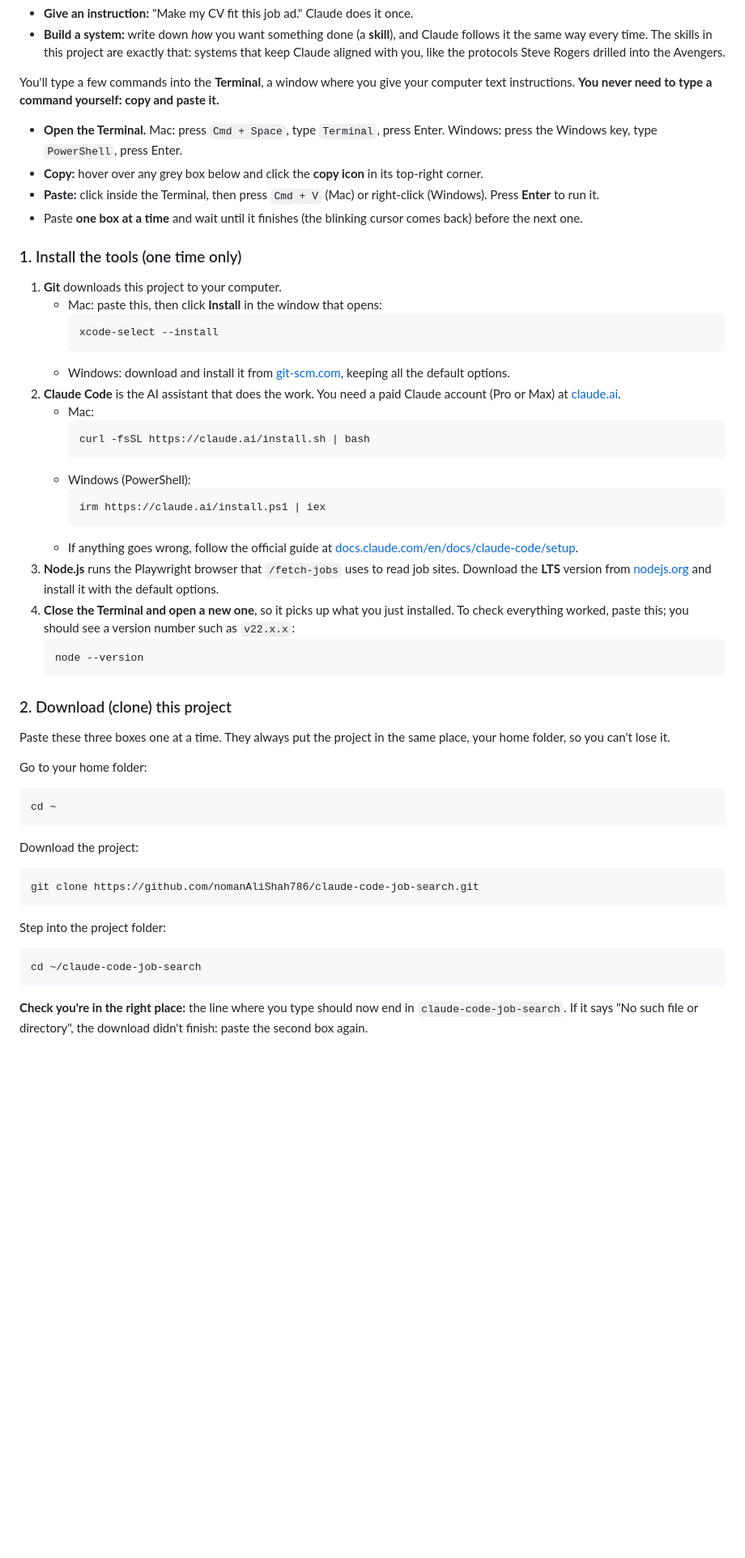
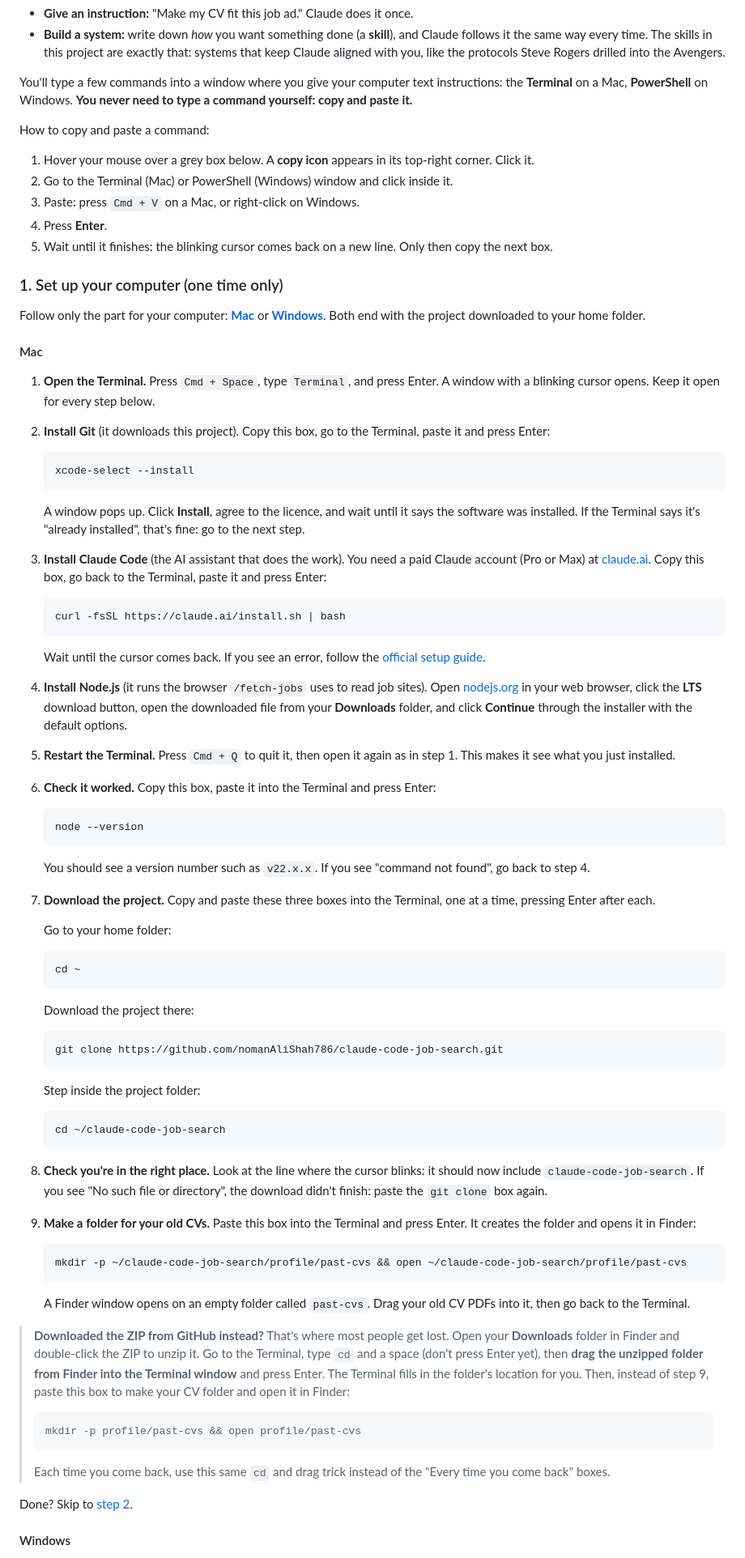
Before and after one commit to nomanAliShah786/claude-code-job-search, a Markdown page: README.md, the part around one of its changes. Shown at 81% size. Rendered like a GitHub page; blank space fills up the shorter version.

Commit message:
Made readme further understandable

````diff
--- a/README.md
+++ b/README.md
@@ -60,53 +60,68 @@ Treat Claude here like a junior assistant who sits next to you. You can work wit
 - **Give an instruction:** "Make my CV fit this job ad." Claude does it once.
 - **Build a system:** write down *how* you want something done (a **skill**), and Claude follows it the same way every time. The skills in this project are exactly that: systems that keep Claude aligned with you, like the protocols Steve Rogers drilled into the Avengers.
 
-You'll type a few commands into the **Terminal**, a window where you give your computer text instructions. **You never need to type a command yourself: copy and paste it.**
+You'll type a few commands into a window where you give your computer text instructions: the **Terminal** on a Mac, **PowerShell** on Windows. **You never need to type a command yourself: copy and paste it.**
 
-- **Open the Terminal.** Mac: press `Cmd + Space`, type `Terminal`, press Enter. Windows: press the Windows key, type `PowerShell`, press Enter.
-- **Copy:** hover over any grey box below and click the **copy icon** in its top-right corner.
-- **Paste:** click inside the Terminal, then press `Cmd + V` (Mac) or right-click (Windows). Press **Enter** to run it.
-- Paste **one box at a time** and wait until it finishes (the blinking cursor comes back) before the next one.
+How to copy and paste a command:
 
-### 1. Install the tools (one time only)
+1. Hover your mouse over a grey box below. A **copy icon** appears in its top-right corner. Click it.
+2. Go to the Terminal (Mac) or PowerShell (Windows) window and click inside it.
+3. Paste: press `Cmd + V` on a Mac, or right-click on Windows.
+4. Press **Enter**.
+5. Wait until it finishes: the blinking cursor comes back on a new line. Only then copy the next box.
 
-1. **Git** downloads this project to your computer.
-   - Mac: paste this, then click **Install** in the window that opens:
-     ```bash
-     xcode-select --install
-     ```
-   - Windows: download and install it from [git-scm.com](https://git-scm.com/download/win), keeping all the default options.
-2. **Claude Code** is the AI assistant that does the work. You need a paid Claude account (Pro or Max) at [claude.ai](https://claude.ai).
-   - Mac:
-     ```bash
-     curl -fsSL https://claude.ai/install.sh | bash
-     ```
-   - Windows (PowerShell):
-     ```powershell
-     irm https://claude.ai/install.ps1 | iex
-     ```
-   - If anything goes wrong, follow the official guide at [docs.claude.com/en/docs/claude-code/setup](https://docs.claude.com/en/docs/claude-code/setup).
-3. **Node.js** runs the Playwright browser that `/fetch-jobs` uses to read job sites. Download the **LTS** version from [nodejs.org](https://nodejs.org) and install it with the default options.
-4. **Close the Terminal and open a new one**, so it picks up what you just installed. To check everything worked, paste this; you should see a version number such as `v22.x.x`:
+### 1. Set up your computer (one time only)
+
+Follow only the part for your computer: **[Mac](#mac)** or **[Windows](#windows)**. Both end with the project downloaded to your home folder.
+
+#### Mac
+
+1. **Open the Terminal.** Press `Cmd + Space`, type `Terminal`, and press Enter. A window with a blinking cursor opens. Keep it open for every step below.
+2. **Install Git** (it downloads this project). Copy this box, go to the Terminal, paste it and press Enter:
+   ```bash
+   xcode-select --install
+   ```
+   A window pops up. Click **Install**, agree to the licence, and wait until it says the software was installed. If the Terminal says it's "already installed", that's fine: go to the next step.
+3. **Install Claude Code** (the AI assistant that does the work). You need a paid Claude account (Pro or Max) at [claude.ai](https://claude.ai). Copy this box, go back to the Terminal, paste it and press Enter:
+   ```bash
+   curl -fsSL https://claude.ai/install.sh | bash
+   ```
+   Wait until the cursor comes back. If you see an error, follow the [official setup guide](https://docs.claude.com/en/docs/claude-code/setup).
+4. **Install Node.js** (it runs the browser `/fetch-jobs` uses to read job sites). Open [nodejs.org](https://nodejs.org) in your web browser, click the **LTS** download button, open the downloaded file from your **Downloads** folder, and click **Continue** through the installer with the default options.
+5. **Restart the Terminal.** Press `Cmd + Q` to quit it, then open it again as in step 1. This makes it see what you just installed.
+6. **Check it worked.** Copy this box, paste it into the Terminal and press Enter:
    ```bash
    node --version
    ```
+   You should see a version number such as `v22.x.x`. If you see "command not found", go back to step 4.
+7. **Download the project.** Copy and paste these three boxes into the Terminal, one at a time, pressing Enter after each.
 
-### 2. Download (clone) this project
+   Go to your home folder:
+   ```bash
+   cd ~
+   ```
+   Download the project there:
+   ```bash
+   git clone https://github.com/nomanAliShah786/claude-code-job-search.git
+   ```
+   Step inside the project folder:
+   ```bash
+   cd ~/claude-code-job-search
+   ```
+8. **Check you're in the right place.** Look at the line where the cursor blinks: it should now include `claude-code-job-search`. If you see "No such file or directory", the download didn't finish: paste the `git clone` box again.
+9. **Make a folder for your old CVs.** Paste this box into the Terminal and press Enter. It creates the folder and opens it in Finder:
+   ```bash
+   mkdir -p ~/claude-code-job-search/profile/past-cvs && open ~/claude-code-job-search/profile/past-cvs
+   ```
+   A Finder window opens on an empty folder called `past-cvs`. Drag your old CV PDFs into it, then go back to the Terminal.
 
-Paste these three boxes one at a time. They always put the project in the same place, your home folder, so you can't lose it.
+> **Downloaded the ZIP from GitHub instead?** That's where most people get lost. Open your **Downloads** folder in Finder and double-click the ZIP to unzip it. Go to the Terminal, type `cd` and a space (don't press Enter yet), then **drag the unzipped folder from Finder into the Terminal window** and press Enter. The Terminal fills in the folder's location for you. Then, instead of step 9, paste this box to make your CV folder and open it in Finder:
+> ```bash
+> mkdir -p profile/past-cvs && open profile/past-cvs
+> ```
+> Each time you come back, use this same `cd` and drag trick instead of the "Every time you come back" boxes.
 
-Go to your home folder:
-```bash
-cd ~
-```
-Download the project:
-```bash
-git clone https://github.com/nomanAliShah786/claude-code-job-search.git
-```
-Step into the project folder:
-```bash
-cd ~/claude-code-job-search
-```
+Done? Skip to [step 2](#2-start-claude-in-the-project-folder).
 
-**Check you're in the right place:** the line where you type should now end in `claude-code-job-search`. If it says "No such file or directory", the download didn't finish: paste the second box again.
+#### Windows
 
````
Also changed, not shown: other parts of README.md (+73 -20 lines).
